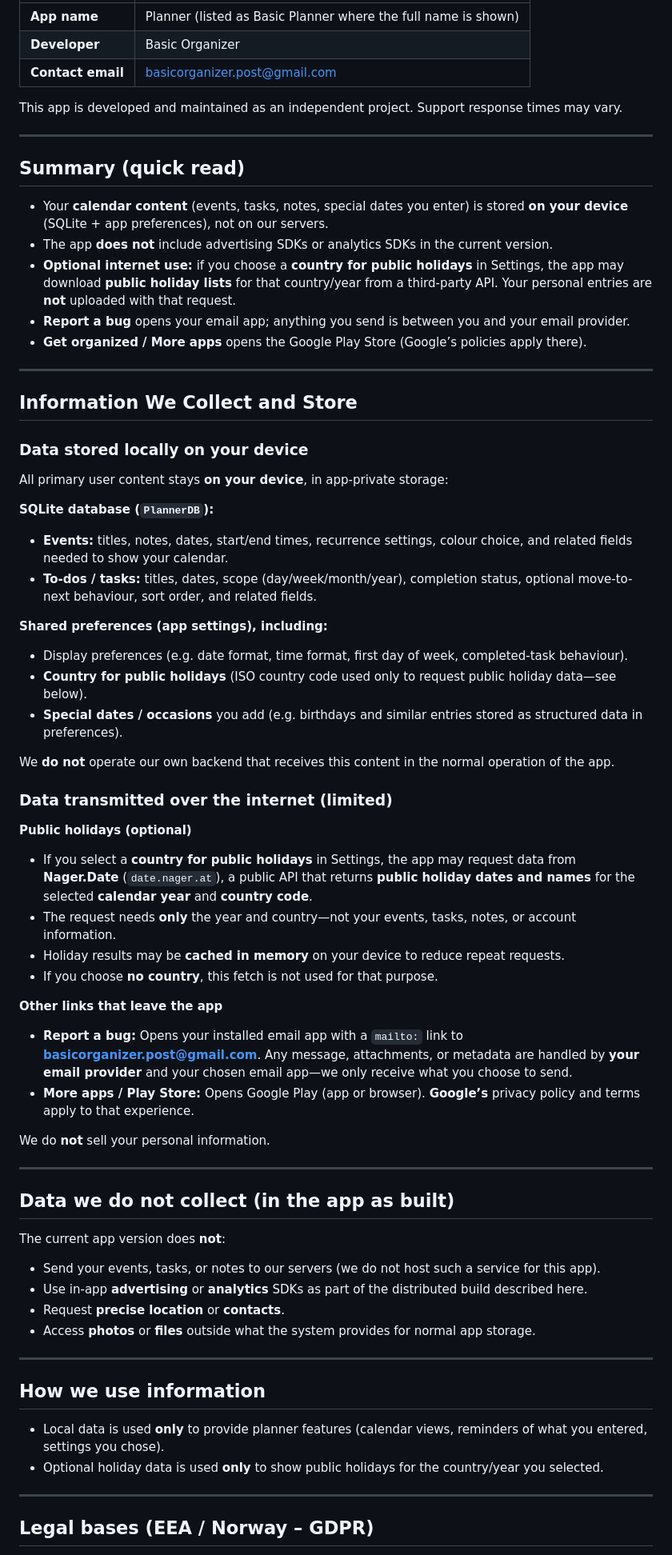
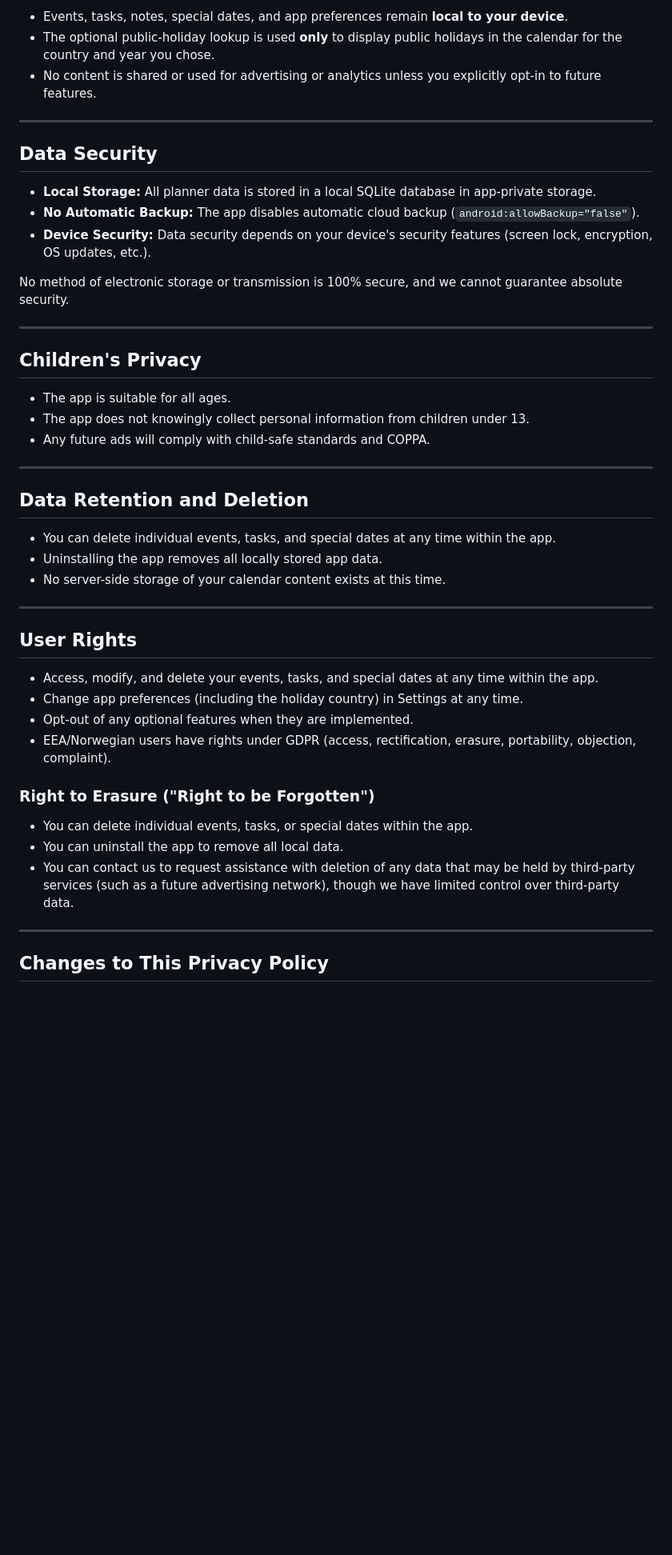
Before and after one commit to BasicOrganizer/basicorganizer.github.io, a Markdown page: basicplanner-privacy.md, the part around one of its changes. Shown at 80% size. Drawn GitHub-style; blank space fills up the shorter version.

```diff
--- a/basicplanner-privacy.md
+++ b/basicplanner-privacy.md
@@ -14,78 +62,50 @@ This Privacy Policy describes how **Planner** (“Basic Planner”, “we”,
 
-| | |
-|---|---|
-| **App name** | Planner (listed as Basic Planner where the full name is shown) |
-| **Developer** | Basic Organizer |
-| **Contact email** | basicorganizer.post@gmail.com |
-
-This app is developed and maintained as an independent project. Support response times may vary.
+- Events, tasks, notes, special dates, and app preferences remain **local to your device**.
+- The optional public-holiday lookup is used **only** to display public holidays in the calendar for the country and year you chose.
+- No content is shared or used for advertising or analytics unless you explicitly opt-in to future features.
 
 ---
 
-## Summary (quick read)
+## Data Security
 
-- Your **calendar content** (events, tasks, notes, special dates you enter) is stored **on your device** (SQLite + app preferences), not on our servers.
-- The app **does not** include advertising SDKs or analytics SDKs in the current version.
-- **Optional internet use:** if you choose a **country for public holidays** in Settings, the app may download **public holiday lists** for that country/year from a third-party API. Your personal entries are **not** uploaded with that request.
-- **Report a bug** opens your email app; anything you send is between you and your email provider.
-- **Get organized / More apps** opens the Google Play Store (Google’s policies apply there).
+- **Local Storage:** All planner data is stored in a local SQLite database in app-private storage.
+- **No Automatic Backup:** The app disables automatic cloud backup (`android:allowBackup="false"`).
+- **Device Security:** Data security depends on your device's security features (screen lock, encryption, OS updates, etc.).
+
+No method of electronic storage or transmission is 100% secure, and we cannot guarantee absolute security.
 
 ---
 
-## Information We Collect and Store
+## Children's Privacy
 
-### Data stored locally on your device
-
-All primary user content stays **on your device**, in app-private storage:
-
-**SQLite database (`PlannerDB`):**
-
-- **Events:** titles, notes, dates, start/end times, recurrence settings, colour choice, and related fields needed to show your calendar.
-- **To-dos / tasks:** titles, dates, scope (day/week/month/year), completion status, optional move-to-next behaviour, sort order, and related fields.
-
-**Shared preferences (app settings), including:**
-
-- Display preferences (e.g. date format, time format, first day of week, completed-task behaviour).
-- **Country for public holidays** (ISO country code used only to request public holiday data—see below).
-- **Special dates / occasions** you add (e.g. birthdays and similar entries stored as structured data in preferences).
-
-We **do not** operate our own backend that receives this content in the normal operation of the app.
-
-### Data transmitted over the internet (limited)
-
-**Public holidays (optional)**
-
-- If you select a **country for public holidays** in Settings, the app may request data from **Nager.Date** (`date.nager.at`), a public API that returns **public holiday dates and names** for the selected **calendar year** and **country code**.
-- The request needs **only** the year and country—not your events, tasks, notes, or account information.
-- Holiday results may be **cached in memory** on your device to reduce repeat requests.
-- If you choose **no country**, this fetch is not used for that purpose.
-
-**Other links that leave the app**
-
-- **Report a bug:** Opens your installed email app with a `mailto:` link to **basicorganizer.post@gmail.com**. Any message, attachments, or metadata are handled by **your email provider** and your chosen email app—we only receive what you choose to send.
-- **More apps / Play Store:** Opens Google Play (app or browser). **Google’s** privacy policy and terms apply to that experience.
-
-We do **not** sell your personal information.
+- The app is suitable for all ages.
+- The app does not knowingly collect personal information from children under 13.
+- Any future ads will comply with child-safe standards and COPPA.
 
 ---
 
-## Data we do not collect (in the app as built)
+## Data Retention and Deletion
 
-The current app version does **not**:
-
-- Send your events, tasks, or notes to our servers (we do not host such a service for this app).
-- Use in-app **advertising** or **analytics** SDKs as part of the distributed build described here.
-- Request **precise location** or **contacts**.
-- Access **photos** or **files** outside what the system provides for normal app storage.
+- You can delete individual events, tasks, and special dates at any time within the app.
+- Uninstalling the app removes all locally stored app data.
+- No server-side storage of your calendar content exists at this time.
 
 ---
 
-## How we use information
+## User Rights
 
-- Local data is used **only** to provide planner features (calendar views, reminders of what you entered, settings you chose).
-- Optional holiday data is used **only** to show public holidays for the country/year you selected.
+- Access, modify, and delete your events, tasks, and special dates at any time within the app.
+- Change app preferences (including the holiday country) in Settings at any time.
+- Opt-out of any optional features when they are implemented.
+- EEA/Norwegian users have rights under GDPR (access, rectification, erasure, portability, objection, complaint).
+
+### Right to Erasure ("Right to be Forgotten")
+
+- You can delete individual events, tasks, or special dates within the app.
+- You can uninstall the app to remove all local data.
+- You can contact us to request assistance with deletion of any data that may be held by third-party services (such as a future advertising network), though we have limited control over third-party data.
 
 ---
 
-## Legal bases (EEA / Norway – GDPR)
+## Changes to This Privacy Policy
 
```
Also changed, not shown: other parts of basicplanner-privacy.md (+89 -55 lines).
